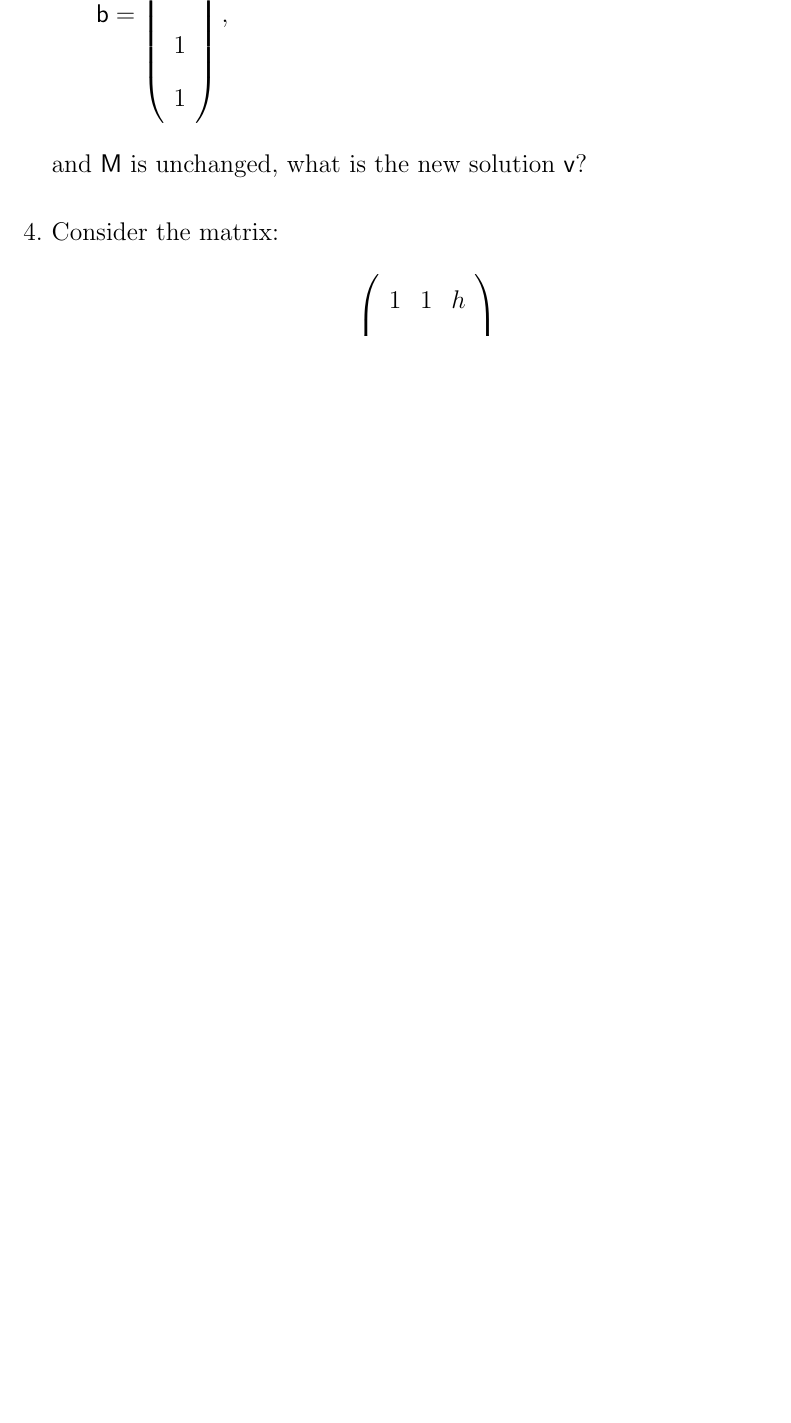
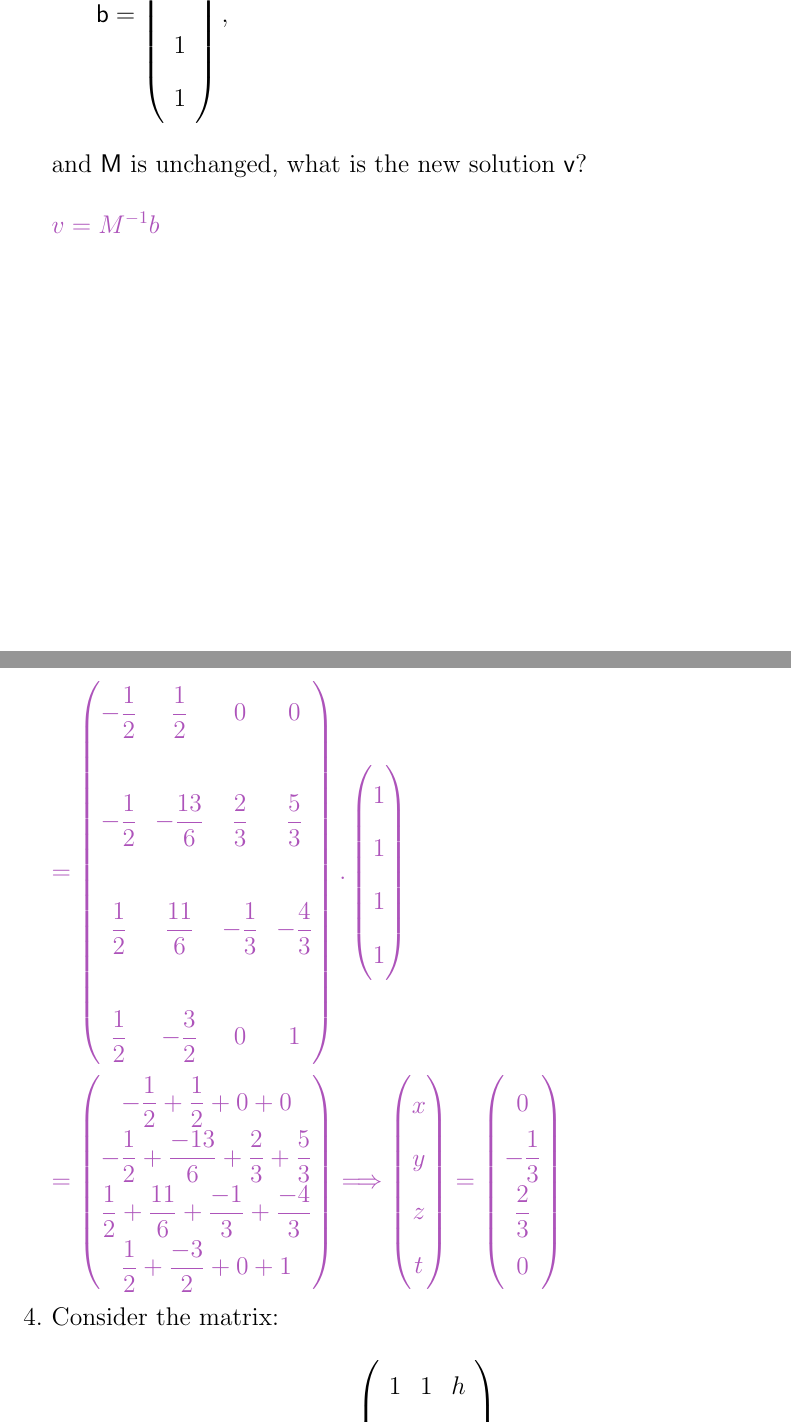
Before and after one commit to Behnam4/PHY201-Portfolio, a LaTeX document (portfolio.tex): part of page 24 of 49 before the commit and two parts of pages 24 and 25 of 50 after it, the two joined at a grey line, cut so that both start at the same text, the shorter picture padded with empty space. Compiled offline with pdfLaTeX.

Commit message:
Finish one forty point

```diff
--- a/portfolio.tex
+++ b/portfolio.tex
@@ -828,6 +826,48 @@
     \]
     and $\mathsf{M}$ is unchanged, what is the new solution $\mathsf{v}$?
 
+    \textcolor{hwColor}{
+      $
+        v=M^{-1}b \\
+        \\
+        =\begin{pmatrix}
+          -\dfrac{1}{2} & \dfrac{1}{2} & 0 & 0 \\
+          \\
+          -\dfrac{1}{2} & -\dfrac{13}{6} & \dfrac{2}{3} & \dfrac{5}{3} \\
+          \\
+          \dfrac{1}{2} & \dfrac{11}{6} & -\dfrac{1}{3} & -\dfrac{4}{3} \\
+          \\
+          \dfrac{1}{2} & -\dfrac{3}{2} & 0 & 1 \\
+        \end{pmatrix}.\begin{pmatrix}
+          1 \\
+          1 \\
+          1 \\
+          1 \\
+        \end{pmatrix}
+      $
+    }
+
+    \textcolor{hwColor}{
+      $
+        =\begin{pmatrix}
+          -\dfrac{1}{2}+\dfrac{1}{2}+0+0 \\
+          -\dfrac{1}{2}+\dfrac{-13}{6}+\dfrac{2}{3}+\dfrac{5}{3} \\
+          \dfrac{1}{2}+\dfrac{11}{6}+\dfrac{-1}{3}+\dfrac{-4}{3} \\
+          \dfrac{1}{2}+\dfrac{-3}{2}+0+1 \\
+        \end{pmatrix}
+        \Longrightarrow \begin{pmatrix}
+          x \\
+          y \\
+          z \\
+          t \\
+        \end{pmatrix}=\begin{pmatrix}
+          0 \\
+          -\dfrac{1}{3} \\
+          \dfrac{2}{3} \\
+          0 \\
+        \end{pmatrix}
+      $
+    }
 
   \item Consider the matrix:
     $$
```
Also changed, not shown: portfolio.tex (2 more changed lines).
